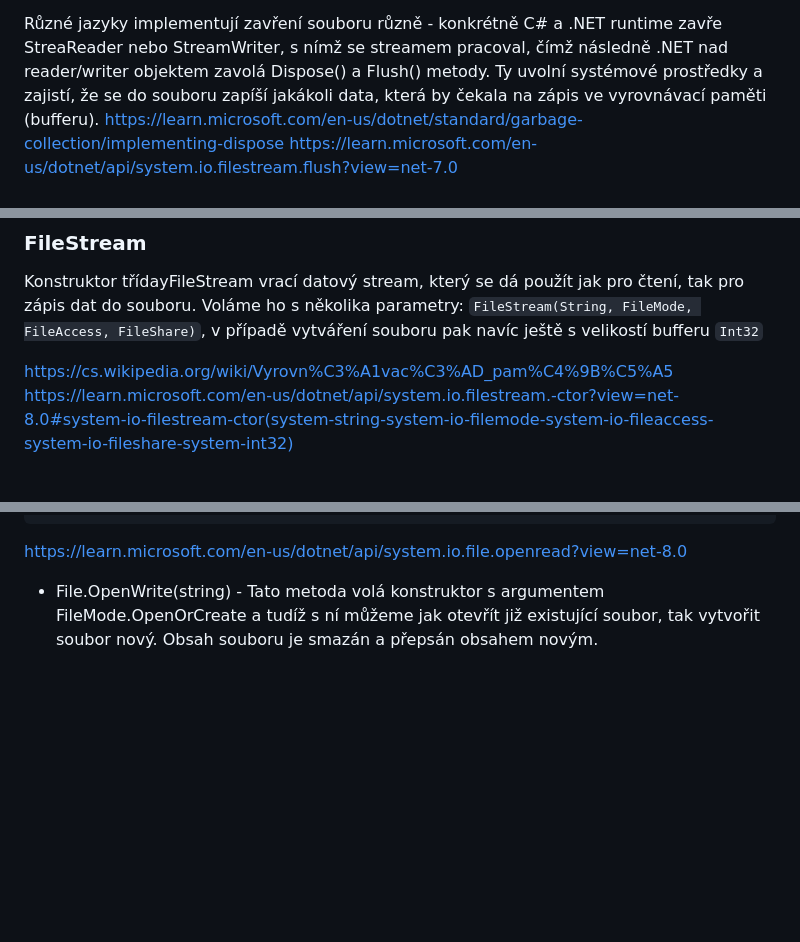
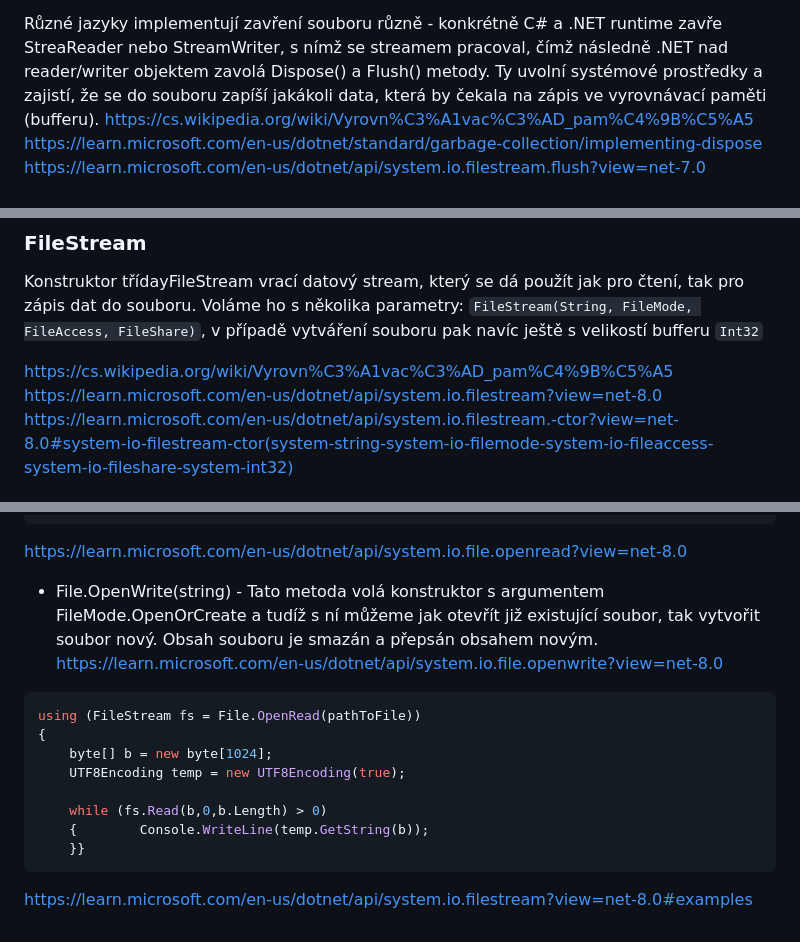
Before and after one commit to Okarisu/FileCommander, a Markdown page: FileCommander/docs/documentation.md, 3 parts joined by grey strips. Rendered like a GitHub page; blank space fills up the shorter version.

Commit message:
dokumentace

````diff
--- a/FileCommander/docs/documentation.md
+++ b/FileCommander/docs/documentation.md
@@ -64,6 +64,7 @@ https://realpython.com/why-close-file-python/
 ROZŠÍŘIT https://www.tutorialspoint.com/eof-getc-and-feof-in-c FILE HANDLE
 
 Různé jazyky implementují zavření souboru různě - konkrétně C# a .NET runtime zavře StreaReader nebo StreamWriter, s nímž se streamem pracoval, čímž následně .NET nad reader/writer objektem zavolá Dispose() a Flush() metody. Ty uvolní systémové prostředky a zajistí, že se do souboru zapíší jakákoli data, která by čekala na zápis ve vyrovnávací paměti (bufferu).
+https://cs.wikipedia.org/wiki/Vyrovn%C3%A1vac%C3%AD_pam%C4%9B%C5%A5
 https://learn.microsoft.com/en-us/dotnet/standard/garbage-collection/implementing-dispose
 https://learn.microsoft.com/en-us/dotnet/api/system.io.filestream.flush?view=net-7.0
 
@@ -124,6 +125,7 @@ https://zetcode.com/csharp/using/
 Konstruktor třídayFileStream vrací datový stream, který se dá použít jak pro čtení, tak pro zápis dat do souboru. Voláme ho s několika parametry: `FileStream(String, FileMode, FileAccess, FileShare)`, v případě vytváření souboru pak navíc ještě s velikostí bufferu `Int32`
 
 https://cs.wikipedia.org/wiki/Vyrovn%C3%A1vac%C3%AD_pam%C4%9B%C5%A5
+https://learn.microsoft.com/en-us/dotnet/api/system.io.filestream?view=net-8.0
 https://learn.microsoft.com/en-us/dotnet/api/system.io.filestream.-ctor?view=net-8.0#system-io-filestream-ctor(system-string-system-io-filemode-system-io-fileaccess-system-io-fileshare-system-int32)
 
 #### String
@@ -165,3 +167,16 @@ FileStream OpenRead(string path) => new FileStream(path, FileMode.Open, FileAcce
 ```
 https://learn.microsoft.com/en-us/dotnet/api/system.io.file.openread?view=net-8.0
 - File.OpenWrite(string) - Tato metoda volá konstruktor s argumentem FileMode.OpenOrCreate a tudíž s ní můžeme jak otevřít již existující soubor, tak vytvořit soubor nový. Obsah souboru je smazán a přepsán obsahem novým.
+https://learn.microsoft.com/en-us/dotnet/api/system.io.file.openwrite?view=net-8.0
+
+```cs
+using (FileStream fs = File.OpenRead(pathToFile))
+{
+    byte[] b = new byte[1024];
+    UTF8Encoding temp = new UTF8Encoding(true);
+
+    while (fs.Read(b,0,b.Length) > 0)
+    {        Console.WriteLine(temp.GetString(b));
+    }}
+```
+https://learn.microsoft.com/en-us/dotnet/api/system.io.filestream?view=net-8.0#examples
````
